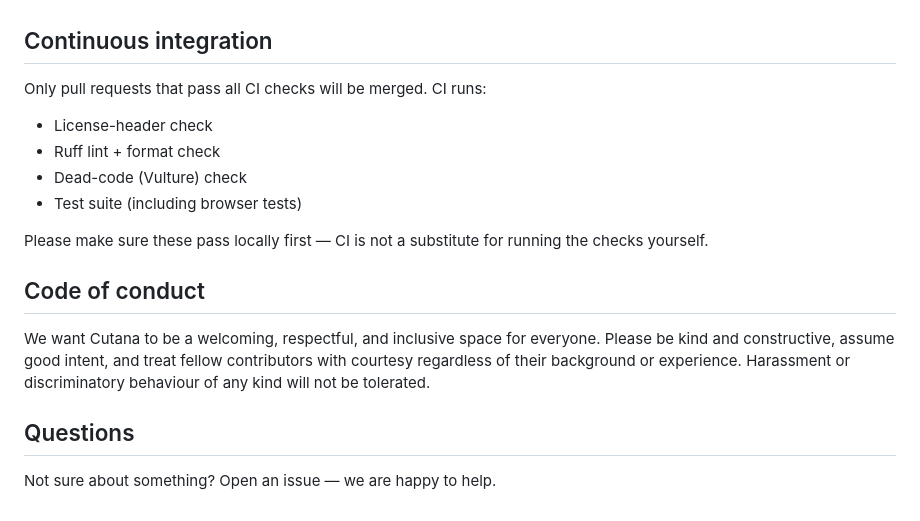
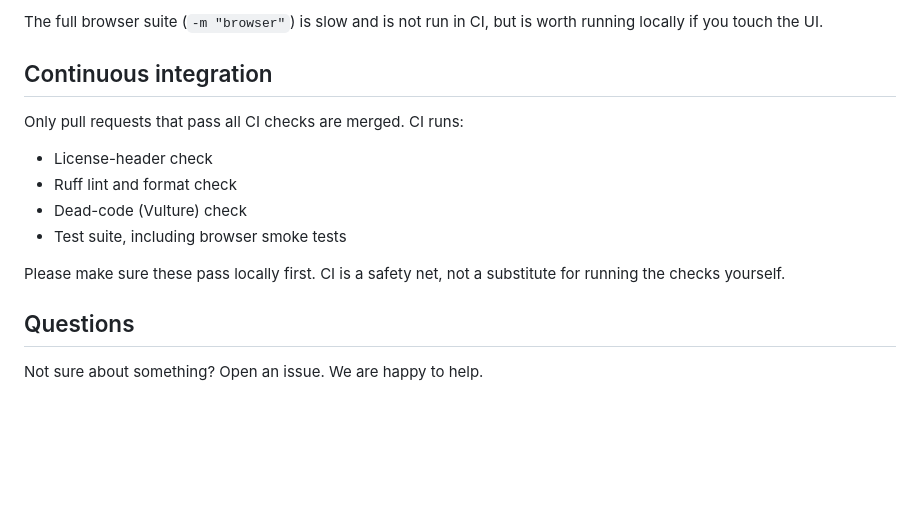
Before and after one commit to esa/Cutana, a Markdown page: CONTRIBUTING.md, the part around one of its changes. GitHub-like rendering; blank space fills up the shorter version.

```diff
--- a/CONTRIBUTING.md
+++ b/CONTRIBUTING.md
@@ -62,23 +113,18 @@ Contributions are accepted as pull requests against the `main` branch.
+The full browser suite (`-m "browser"`) is slow and is not run in CI, but is
+worth running locally if you touch the UI.
 
 ## Continuous integration
 
-Only pull requests that pass all CI checks will be merged. CI runs:
+Only pull requests that pass all CI checks are merged. CI runs:
 
 - License-header check
-- Ruff lint + format check
+- Ruff lint and format check
 - Dead-code (Vulture) check
-- Test suite (including browser tests)
+- Test suite, including browser smoke tests
 
-Please make sure these pass locally first — CI is not a substitute for running
-the checks yourself.
-
-## Code of conduct
-
-We want Cutana to be a welcoming, respectful, and inclusive space for everyone.
-Please be kind and constructive, assume good intent, and treat fellow
-contributors with courtesy regardless of their background or experience.
-Harassment or discriminatory behaviour of any kind will not be tolerated.
+Please make sure these pass locally first. CI is a safety net, not a substitute
+for running the checks yourself.
 
 ## Questions
 
-Not sure about something? Open an issue — we are happy to help.
+Not sure about something? Open an issue. We are happy to help.
```
Also changed, not shown: other parts of CONTRIBUTING.md (+90 -39 lines).
